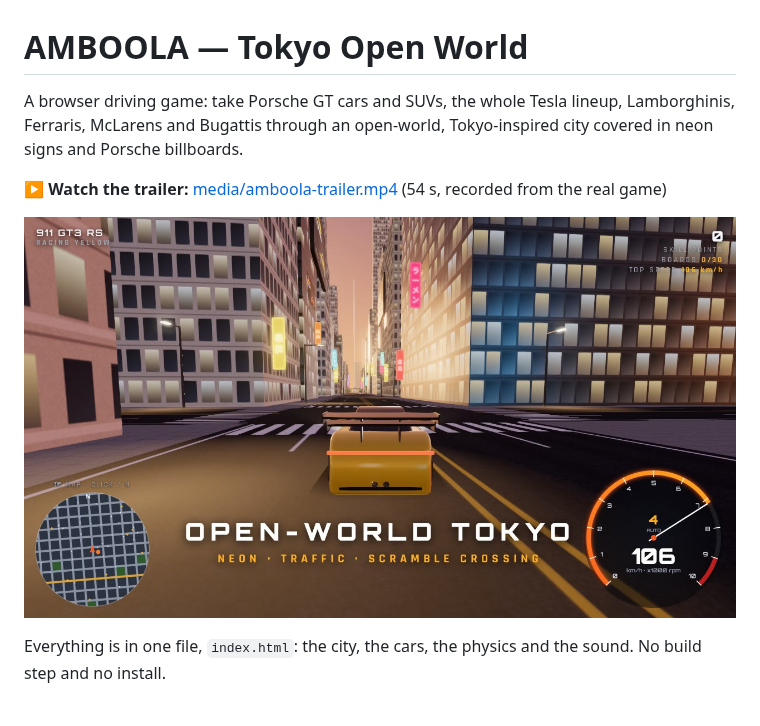
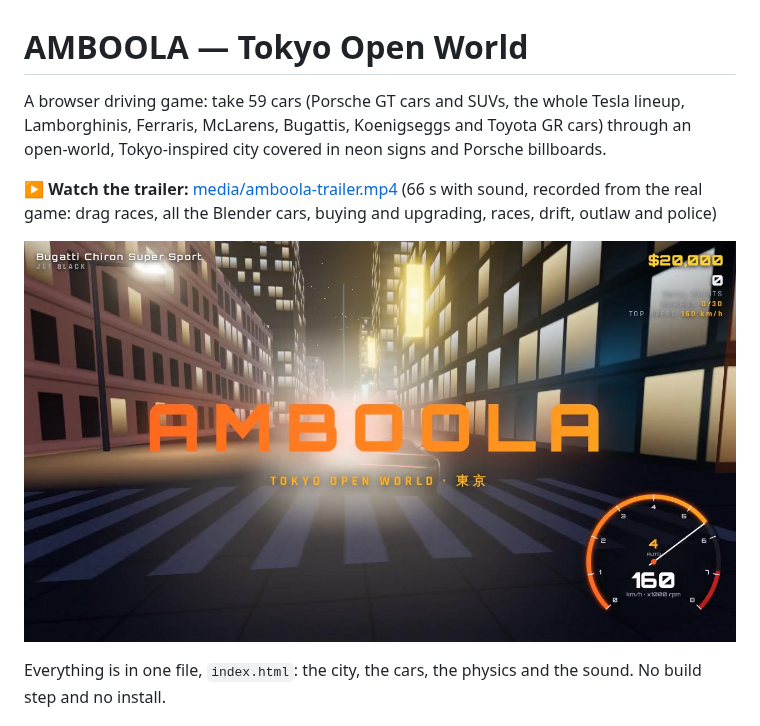
Before and after one commit to raggykrav-svg/Amboola, a Markdown page: README.md, the part around the change. GitHub-like rendering; pictures changed too: media/amboola-trailer-poster.jpg.

Commit message:
New 66-second trailer with soundtrack: all 59 cars, drag races, upgrades
Recorded with the new director:
- a drag-launch cold open and the car montage
- the Blender gallery
- buying, upgrading and drag racing a Supra
- city, drift, a race, outlaw, police, the mountain, taxi, the map and
  an end card

It has a synthesized music and sound-effects track (AAC), compressed to
16 MB. New poster from the title shot; the README now lists all 59 cars.

Co-Authored-By: Claude Opus 5.5 <noreply@anthropic.com>
Claude-Session: https://claude.ai/code/session_01GmEQgTiVtguvkZYsS5tyRY

```diff
--- a/README.md
+++ b/README.md
@@ -1,8 +1,8 @@
 # AMBOOLA — Tokyo Open World
 
-A browser driving game: take Porsche GT cars and SUVs, the whole Tesla lineup, Lamborghinis, Ferraris, McLarens and Bugattis through an open-world, Tokyo-inspired city covered in neon signs and Porsche billboards.
+A browser driving game: take 59 cars (Porsche GT cars and SUVs, the whole Tesla lineup, Lamborghinis, Ferraris, McLarens, Bugattis, Koenigseggs and Toyota GR cars) through an open-world, Tokyo-inspired city covered in neon signs and Porsche billboards.
 
-**▶ Watch the trailer:** [media/amboola-trailer.mp4](media/amboola-trailer.mp4) (54 s, recorded from the real game)
+**▶ Watch the trailer:** [media/amboola-trailer.mp4](media/amboola-trailer.mp4) (66 s with sound, recorded from the real game: drag races, all the Blender cars, buying and upgrading, races, drift, outlaw and police)
 
 [![Amboola trailer](media/amboola-trailer-poster.jpg)](media/amboola-trailer.mp4)
 
```
Also changed, not shown: 1 other file.
